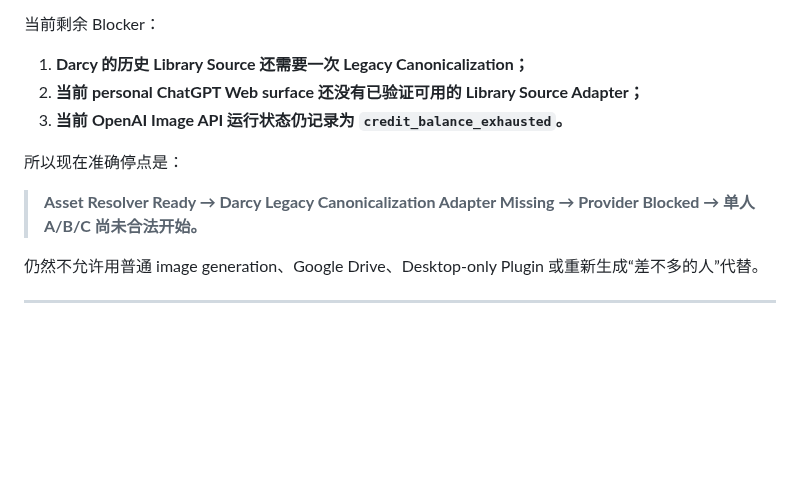
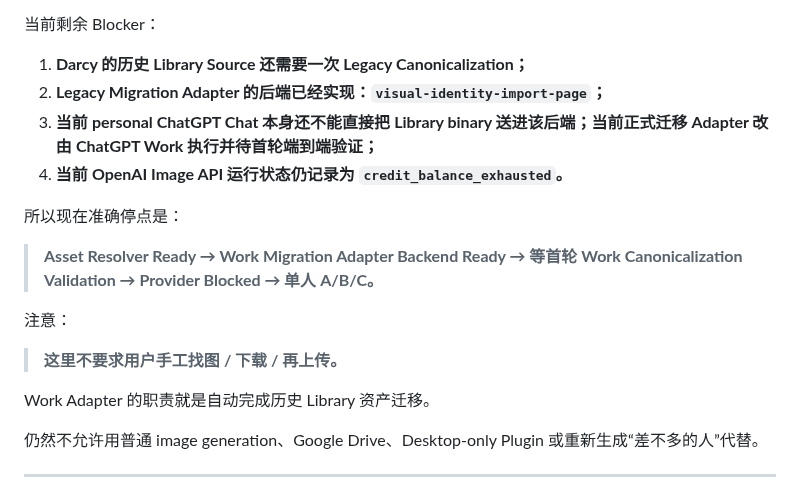
Before and after one commit to Darcy-Jin/Relationship, a Markdown page: docs/current-state.md, the part around the change. Rendered like a GitHub page; blank space fills up the shorter version.

Commit message:
Advance legacy asset migration to Work adapter validation

```diff
--- a/docs/current-state.md
+++ b/docs/current-state.md
@@ -394,12 +394,19 @@ Darcy DARCY-SRC-005
 当前剩余 Blocker：
 
 1. **Darcy 的历史 Library Source 还需要一次 Legacy Canonicalization；**
-2. **当前 personal ChatGPT Web surface 还没有已验证可用的 Library Source Adapter；**
-3. **当前 OpenAI Image API 运行状态仍记录为 `credit_balance_exhausted`。**
+2. **Legacy Migration Adapter 的后端已经实现：`visual-identity-import-page`；**
+3. **当前 personal ChatGPT Chat 本身还不能直接把 Library binary 送进该后端；当前正式迁移 Adapter 改由 ChatGPT Work 执行并待首轮端到端验证；**
+4. **当前 OpenAI Image API 运行状态仍记录为 `credit_balance_exhausted`。**
 
 所以现在准确停点是：
 
-> **Asset Resolver Ready → Darcy Legacy Canonicalization Adapter Missing → Provider Blocked → 单人 A/B/C 尚未合法开始。**
+> **Asset Resolver Ready → Work Migration Adapter Backend Ready → 等首轮 Work Canonicalization Validation → Provider Blocked → 单人 A/B/C。**
+
+注意：
+
+> **这里不要求用户手工找图 / 下载 / 再上传。**
+
+Work Adapter 的职责就是自动完成历史 Library 资产迁移。
 
 仍然不允许用普通 image generation、Google Drive、Desktop-only Plugin 或重新生成“差不多的人”代替。
 
```
